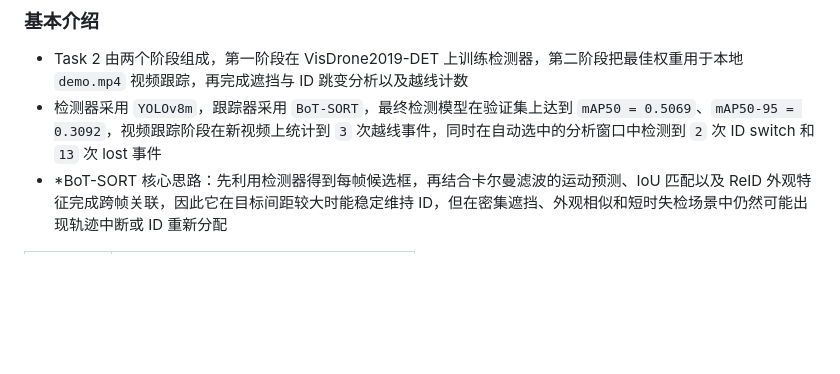
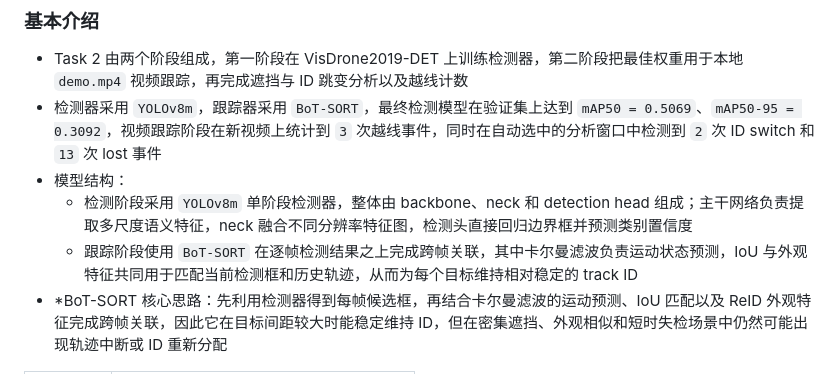
Before and after one commit to tyyyyy333/Fudan_SDS_CV_26Spring_HW, a Markdown page: REPORT.md, the part around the change printed below. Rendered like a GitHub page; blank space fills up the shorter version.

```diff
--- a/REPORT.md
+++ b/REPORT.md
@@ -117,6 +122,9 @@
 
 - Task 2 由两个阶段组成，第一阶段在 VisDrone2019-DET 上训练检测器，第二阶段把最佳权重用于本地 `demo.mp4` 视频跟踪，再完成遮挡与 ID 跳变分析以及越线计数
 - 检测器采用 `YOLOv8m`，跟踪器采用 `BoT-SORT`，最终检测模型在验证集上达到 `mAP50 = 0.5069`、`mAP50-95 = 0.3092`，视频跟踪阶段在新视频上统计到 `3` 次越线事件，同时在自动选中的分析窗口中检测到 `2` 次 ID switch 和 `13` 次 lost 事件
+- 模型结构：
+  - 检测阶段采用 `YOLOv8m` 单阶段检测器，整体由 backbone、neck 和 detection head 组成；主干网络负责提取多尺度语义特征，neck 融合不同分辨率特征图，检测头直接回归边界框并预测类别置信度
+  - 跟踪阶段使用 `BoT-SORT` 在逐帧检测结果之上完成跨帧关联，其中卡尔曼滤波负责运动状态预测，IoU 与外观特征共同用于匹配当前检测框和历史轨迹，从而为每个目标维持相对稳定的 track ID
 - *BoT-SORT 核心思路：先利用检测器得到每帧候选框，再结合卡尔曼滤波的运动预测、IoU 匹配以及 ReID 外观特征完成跨帧关联，因此它在目标间距较大时能稳定维持 ID，但在密集遮挡、外观相似和短时失检场景中仍然可能出现轨迹中断或 ID 重新分配
 
 | 模块     | 最终结果                                  |
```
Also changed, not shown: other parts of REPORT.md (+7 -2 lines), report_assets/task1_tune_trials.png, report_assets/task3_loss_comparison.png, 6 other files.
